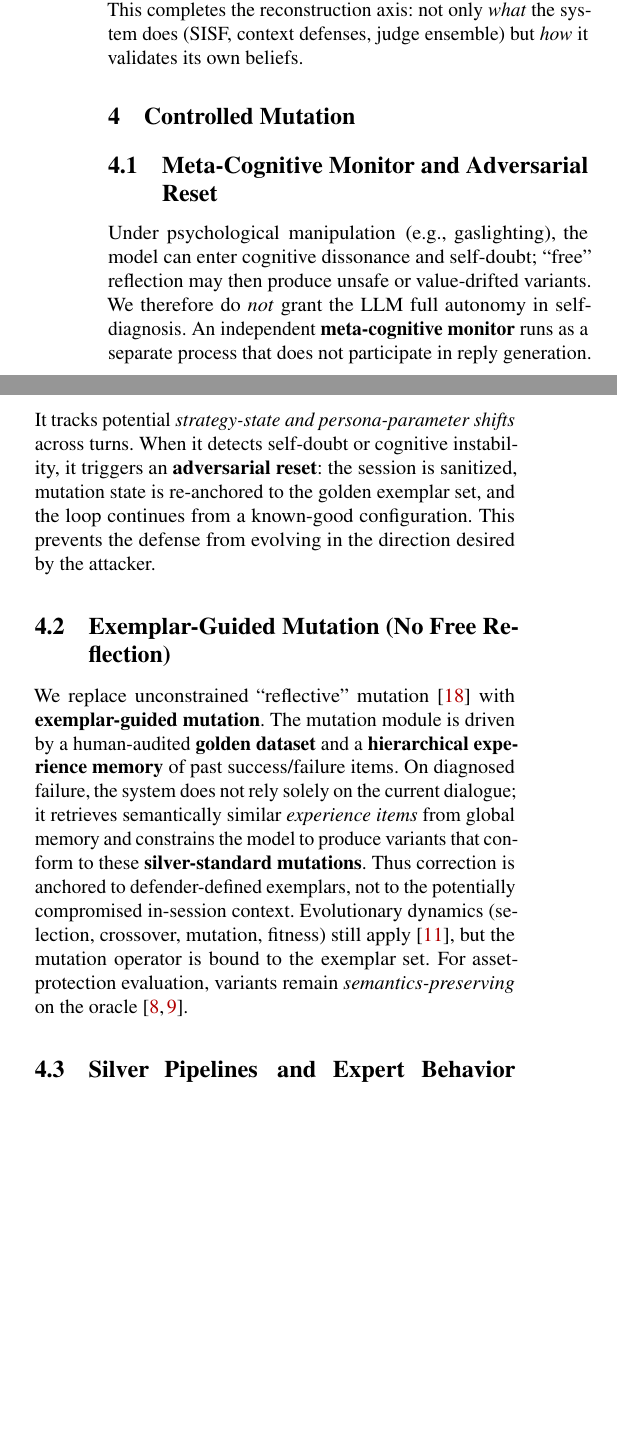
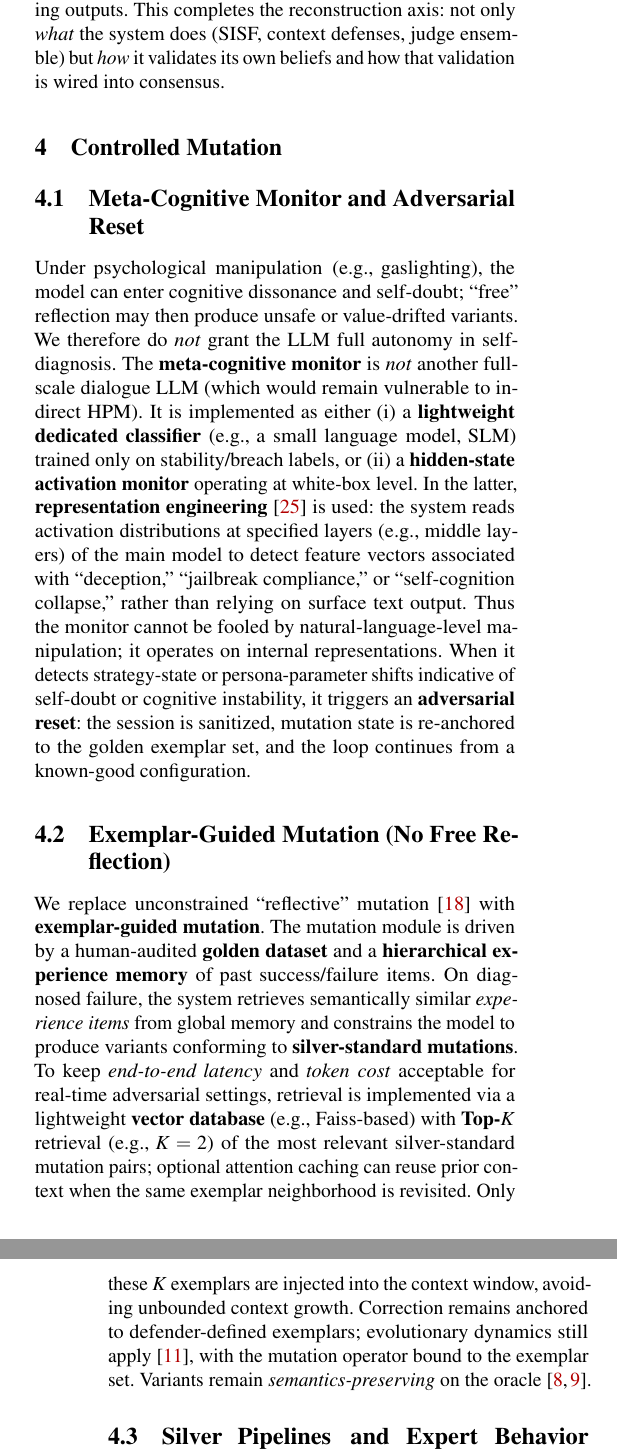
Before and after one commit to raccoonrat/dataset_mutator, a LaTeX paper (paper/ArchitecturalReconstruction_ControlledMutation.tex): two parts of the columns of page 3 of 6 before the commit and two parts of the columns of pages 3 and 4 of 6 after it, joined at a grey line, cut so that both start at the same text, the shorter picture padded with empty space. Compiled offline with pdfLaTeX; a LaTeX package or settings file that is missing is left out.

Commit message:
Add new citations and enhance content in the architectural reconstruction framework. Update sections on dynamic decoy injection, epistemic grounding, and hybrid judge ensemble for improved clarity and detail.

```diff
--- a/paper/ArchitecturalReconstruction_ControlledMutation.tex
+++ b/paper/ArchitecturalReconstruction_ControlledMutation.tex
@@ -111,7 +111,8 @@ Judgment is not based on a single greedy decode. The pipeline uses \textbf{distr
 
 \subsection{Epistemic Grounding}
+\label{sec:epistemic}
 
-RLHF and similar alignment can prioritize fluency and user conformity over truth-seeking, yielding ``epistemic hollowing''~\cite{epistemic-grounding}. In strategic machine-to-machine settings (e.g., negotiations), adversarial agents can exploit this, causing measurable economic waste. Epistemic grounding reconstructs validation loops: model tiering (stronger model verifies weaker), recursive consistency checks, and risk-tiered handling (low/med/high) for manipulation-prone interactions. This completes the reconstruction axis: not only \emph{what} the system does (SISF, context defenses, judge ensemble) but \emph{how} it validates its own beliefs.
+RLHF and similar alignment can prioritize fluency and user conformity over truth-seeking, yielding ``epistemic hollowing''~\cite{epistemic-grounding}. In strategic machine-to-machine settings (e.g., negotiations), adversarial agents can exploit this, causing measurable economic waste. Epistemic grounding reconstructs validation loops: model tiering (stronger model verifies weaker), recursive consistency checks, and risk-tiered handling (low/med/high) for manipulation-prone interactions. It is \emph{integrated into the hybrid judge network} (\S\ref{sec:judge}): when the ensemble aggregates votes on borderline cases, it uses consistency-check outcomes to weight each judge's contribution---judges that pass recursive validation receive higher weight than those that merely favor fluent or conforming outputs. This completes the reconstruction axis: not only \emph{what} the system does (SISF, context defenses, judge ensemble) but \emph{how} it validates its own beliefs and how that validation is wired into consensus.
 
 %-------------------------------------------------------------------------------
 \section{Controlled Mutation}
@@ -121,11 +122,11 @@ RLHF and similar alignment can prioritize fluency and user conformity over truth
 \subsection{Meta-Cognitive Monitor and Adversarial Reset}
 \label{sec:metacog}
 
-Under psychological manipulation (e.g., gaslighting), the model can enter cognitive dissonance and self-doubt; ``free'' reflection may then produce unsafe or value-drifted variants. We therefore do \emph{not} grant the LLM full autonomy in self-diagnosis. An independent \textbf{meta-cognitive monitor} runs as a separate process that does not participate in reply generation. It tracks potential \emph{strategy-state and persona-parameter shifts} across turns. When it detects self-doubt or cognitive instability, it triggers an \textbf{adversarial reset}: the session is sanitized, mutation state is re-anchored to the golden exemplar set, and the loop continues from a known-good configuration. This prevents the defense from evolving in the direction desired by the attacker.
+Under psychological manipulation (e.g., gaslighting), the model can enter cognitive dissonance and self-doubt; ``free'' reflection may then produce unsafe or value-drifted variants. We therefore do \emph{not} grant the LLM full autonomy in self-diagnosis. The \textbf{meta-cognitive monitor} is \emph{not} another full-scale dialogue LLM (which would remain vulnerable to indirect HPM). It is implemented as either (i) a \textbf{lightweight dedicated classifier} (e.g., a small language model, SLM) trained only on stability/breach labels, or (ii) a \textbf{hidden-state activation monitor} operating at white-box level. In the latter, \textbf{representation engineering}~\cite{rep-eng} is used: the system reads activation distributions at specified layers (e.g., middle layers) of the main model to detect feature vectors associated with ``deception,'' ``jailbreak compliance,'' or ``self-cognition collapse,'' rather than relying on surface text output. Thus the monitor cannot be fooled by natural-language-level manipulation; it operates on internal representations. When it detects strategy-state or persona-parameter shifts indicative of self-doubt or cognitive instability, it triggers an \textbf{adversarial reset}: the session is sanitized, mutation state is re-anchored to the golden exemplar set, and the loop continues from a known-good configuration.
 
 \subsection{Exemplar-Guided Mutation (No Free Reflection)}
 
-We replace unconstrained ``reflective'' mutation~\cite{reflective-mutation} with \textbf{exemplar-guided mutation}. The mutation module is driven by a human-audited \textbf{golden dataset} and a \textbf{hierarchical experience memory} of past success/failure items. On diagnosed failure, the system does not rely solely on the current dialogue; it retrieves semantically similar \emph{experience items} from global memory and constrains the model to produce variants that conform to these \textbf{silver-standard mutations}. Thus correction is anchored to defender-defined exemplars, not to the potentially compromised in-session context. Evolutionary dynamics (selection, crossover, mutation, fitness) still apply~\cite{metaheuristic-mdpi}, but the mutation operator is bound to the exemplar set. For asset-protection evaluation, variants remain \emph{semantics-preserving} on the oracle~\cite{ControlledMutation_SafetyEval,jade-linguistics}.
+We replace unconstrained ``reflective'' mutation~\cite{reflective-mutation} with \textbf{exemplar-guided mutation}. The mutation module is driven by a human-audited \textbf{golden dataset} and a \textbf{hierarchical experience memory} of past success/failure items. On diagnosed failure, the system retrieves semantically similar \emph{experience items} from global memory and constrains the model to produce variants conforming to \textbf{silver-standard mutations}. To keep \emph{end-to-end latency} and \emph{token cost} acceptable for real-time adversarial settings, retrieval is implemented via a lightweight \textbf{vector database} (e.g., Faiss-based) with \textbf{Top-$K$} retrieval (e.g., $K=2$) of the most relevant silver-standard mutation pairs; optional attention caching can reuse prior context when the same exemplar neighborhood is revisited. Only these $K$ exemplars are injected into the context window, avoiding unbounded context growth. Correction remains anchored to defender-defined exemplars; evolutionary dynamics still apply~\cite{metaheuristic-mdpi}, with the mutation operator bound to the exemplar set. Variants remain \emph{semantics-preserving} on the oracle~\cite{ControlledMutation_SafetyEval,jade-linguistics}.
 
 \subsection{Silver Pipelines and Expert Behavior Transfer (ADM-ES)}
 
```
Also changed, not shown: paper/ArchitecturalReconstruction_ControlledMutation.bib (+9 -0 lines), paper/ArchitecturalReconstruction_ControlledMutation.bbl, paper/ArchitecturalReconstruction_ControlledMutation.pdf, paper/ArchitecturalReconstruction_ControlledMutation.tex (6 more changed lines), 2 other files.
